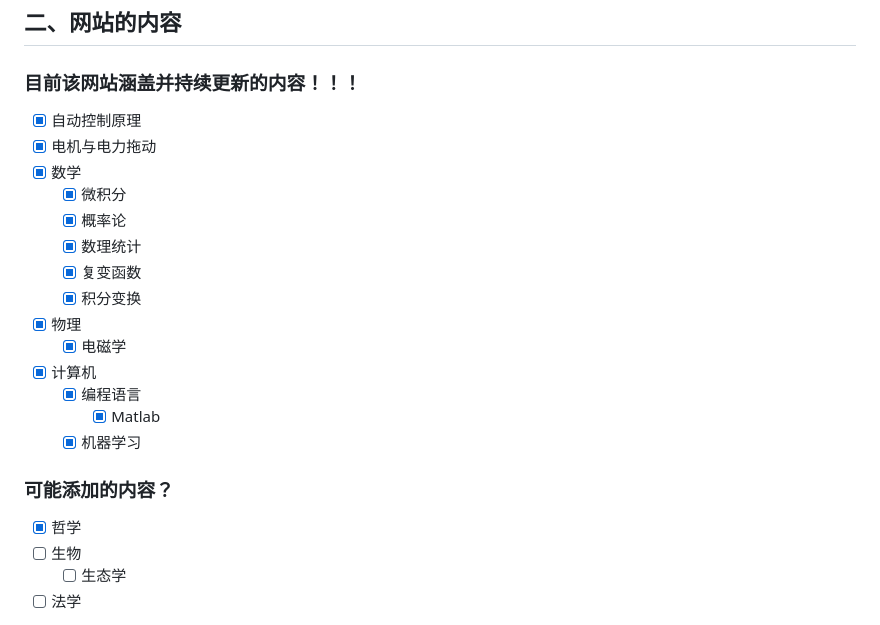
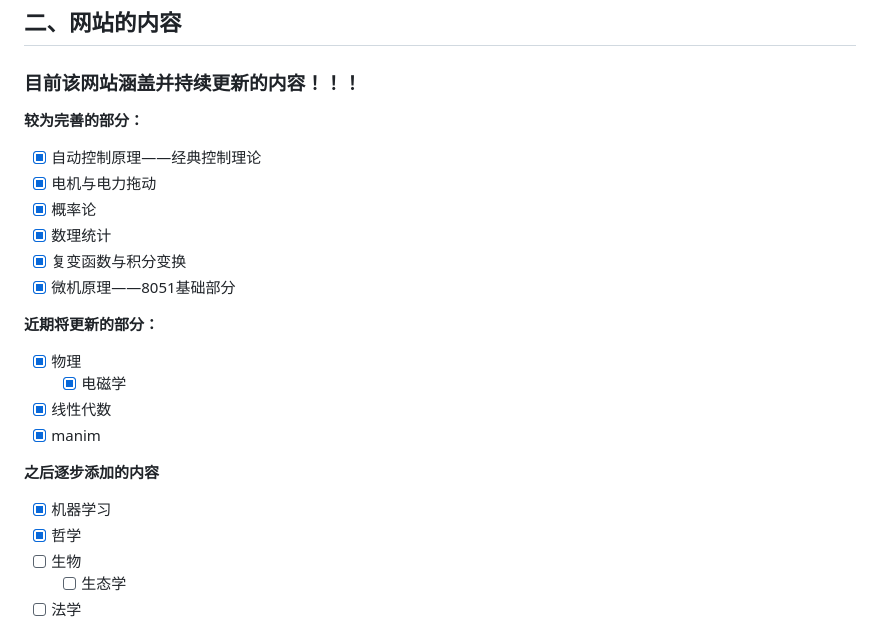
Before and after one commit to UNLINEARITY/Learn-Everything, a Markdown page: README.md, the part around the change. Drawn GitHub-style.

```diff
--- a/README.md
+++ b/README.md
@@ -35,22 +35,22 @@ This is a project based on Obsidian + Digital Garden + Vercel
 
 ## 二、网站的内容
 ### 目前该网站**涵盖**并**持续更新**的内容！！！
-- [x] 自动控制原理
+**较为完善的部分：**
+- [x] 自动控制原理——经典控制理论
 - [x] 电机与电力拖动
-- [x] 数学
-  - [x] 微积分
-  - [x] 概率论
-  - [x] 数理统计
-  - [x] 复变函数
-  - [x] 积分变换
+- [x] 概率论
+- [x] 数理统计
+- [x] 复变函数与积分变换
+- [x] 微机原理——8051基础部分
+
+**近期将更新的部分：**
 - [x] 物理
   - [x] 电磁学
-- [x] 计算机
-  - [x] 编程语言
-    - [x] Matlab
-  - [x] 机器学习
+- [x] 线性代数
+- [x] manim
 
-### 可能添加的内容？
+**之后逐步添加的内容**
+- [x] 机器学习
 - [x] 哲学
 - [ ] 生物
   - [ ] 生态学
```
